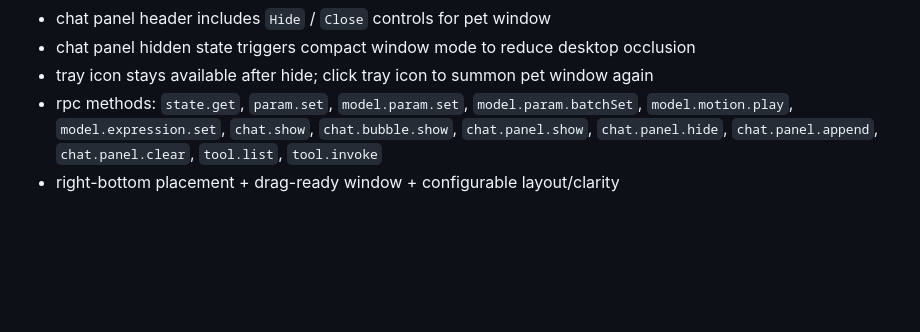
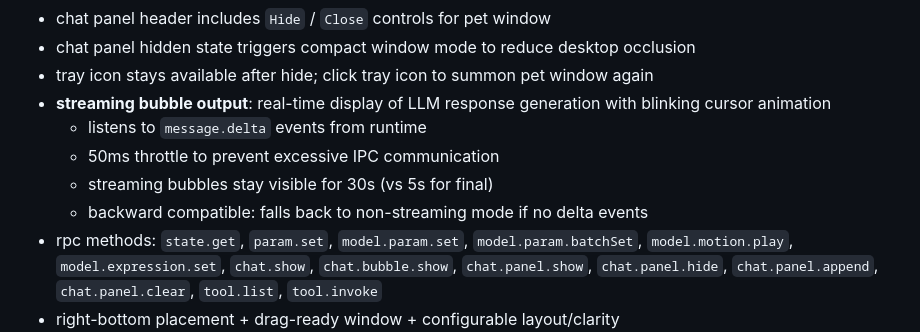
Before and after one commit to sdyzjx/desktop-ai-native-runtime, a Markdown page: README.md, the part around the change. Drawn GitHub-style; blank space fills up the shorter version.

Commit message:
docs(desktop-live2d): document streaming bubble output feature
Update documentation to reflect streaming bubble implementation:

Module Reference (module-reference.md):
- Add section 2.4: Streaming Bubble Output Chain
- Document streaming vs non-streaming flow diagrams
- Explain technical details:
  - 50ms throttle mechanism
  - 30s vs 5s display duration
  - Session/trace isolation
  - Blinking cursor animation
  - Backward compatibility

README.md:
- Add streaming bubble output to feature list
- Highlight real-time LLM response display
- Document delta event listening
- Note throttle and duration behavior

Related commits:
- 5135b54: feat(desktop-live2d): add streaming bubble output support
- 9705d54: test(desktop-live2d): add comprehensive bubble streaming tests

```diff
--- a/README.md
+++ b/README.md
@@ -92,6 +92,11 @@ Current baseline (already done):
 - chat panel header includes `Hide` / `Close` controls for pet window
 - chat panel hidden state triggers compact window mode to reduce desktop occlusion
 - tray icon stays available after hide; click tray icon to summon pet window again
+- **streaming bubble output**: real-time display of LLM response generation with blinking cursor animation
+  - listens to `message.delta` events from runtime
+  - 50ms throttle to prevent excessive IPC communication
+  - streaming bubbles stay visible for 30s (vs 5s for final)
+  - backward compatible: falls back to non-streaming mode if no delta events
 - rpc methods: `state.get`, `param.set`, `model.param.set`, `model.param.batchSet`, `model.motion.play`, `model.expression.set`, `chat.show`, `chat.bubble.show`, `chat.panel.show`, `chat.panel.hide`, `chat.panel.append`, `chat.panel.clear`, `tool.list`, `tool.invoke`
 - right-bottom placement + drag-ready window + configurable layout/clarity
 - renderer-to-main submit event: `live2d:chat:input:submit`
```
Also changed, not shown: 1 other file.
